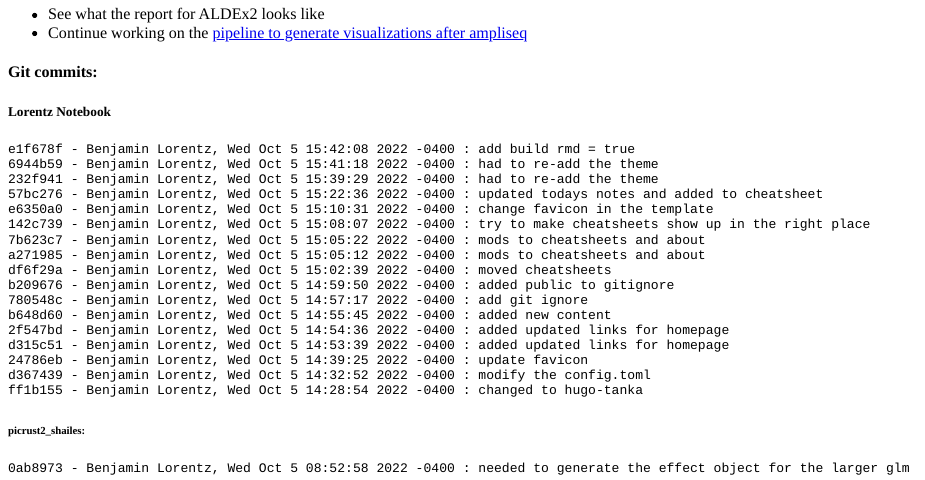
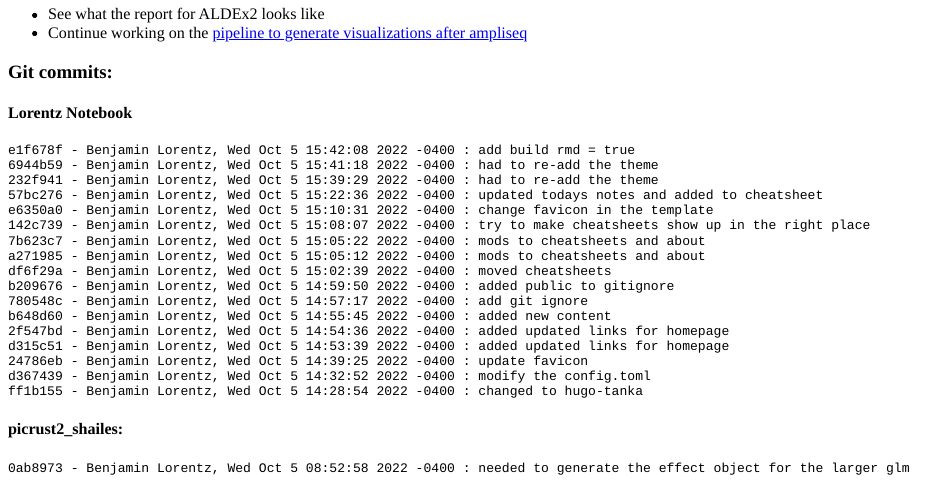
Before and after one commit to lorentzben/labnotebook, an R Markdown document (content/blog/2022-10-05-setting-up-a-lab-notebook/index.Rmd): the page in a window 1100 px wide, from 370 px down. The pictures show the output file content/blog/2022-10-05-setting-up-a-lab-notebook/index.html that the author committed with the source, opened offline.

Commit message:
change headers to 3 # and github repos to 4 #

````diff
--- a/content/blog/2022-10-05-setting-up-a-lab-notebook/index.Rmd
+++ b/content/blog/2022-10-05-setting-up-a-lab-notebook/index.Rmd
@@ -31,9 +31,9 @@ Tomorrow's lecture was on short read sequencing and genome assembly topics inclu
 - See what the report for ALDEx2 looks like
 - Continue working on the [pipeline to generate visualizations after ampliseq](https://github.com/lorentzben/ampliseqvis)
 
-#### Git commits:
+### Git commits:
 
-##### Lorentz Notebook
+#### Lorentz Notebook
 
 ```bash
 e1f678f - Benjamin Lorentz, Wed Oct 5 15:42:08 2022 -0400 : add build rmd = true
@@ -54,7 +54,7 @@ d315c51 - Benjamin Lorentz, Wed Oct 5 14:53:39 2022 -0400 : added updated links
 d367439 - Benjamin Lorentz, Wed Oct 5 14:32:52 2022 -0400 : modify the config.toml
 ff1b155 - Benjamin Lorentz, Wed Oct 5 14:28:54 2022 -0400 : changed to hugo-tanka
 ```
-###### picrust2_shailes:
+#### picrust2_shailes:
 
 ```bash
 0ab8973 - Benjamin Lorentz, Wed Oct 5 08:52:58 2022 -0400 : needed to generate the effect object for the larger glm
````
Also changed, not shown: content/blog/2022-10-05-setting-up-a-lab-notebook/index.html, content/blog/2022-10-05-setting-up-a-lab-notebook/index.Rmd (4 more changed lines).
